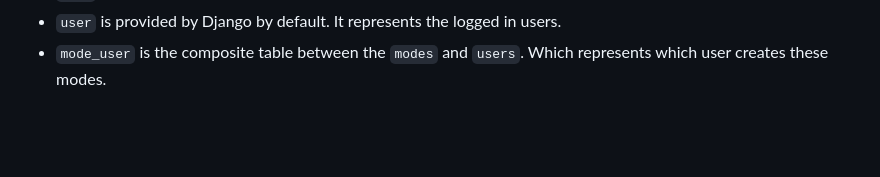
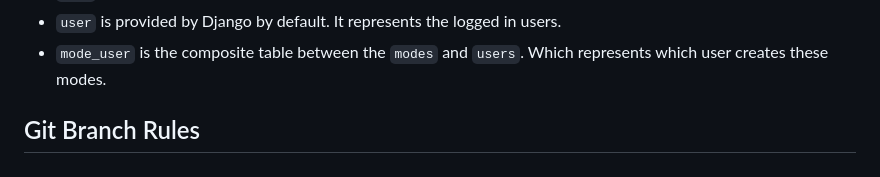
Before and after one commit to lt-shy-john/simulator-project, a Markdown page: CONTRIBUTE.md, the part around the change. Drawn GitHub-style; blank space fills up the shorter version.

Commit message:
Add a new section for what is expected with opening feature branches and merging

```diff
--- a/CONTRIBUTE.md
+++ b/CONTRIBUTE.md
@@ -154,3 +154,5 @@ erDiagram
 * `file` stores the metadata of the files generated by each simulation run.
 * `user` is provided by Django by default. It represents the logged in users.
 * `mode_user` is the composite table between the `modes` and `users`. Which represents which user creates these modes.
+
+## Git Branch Rules
```
